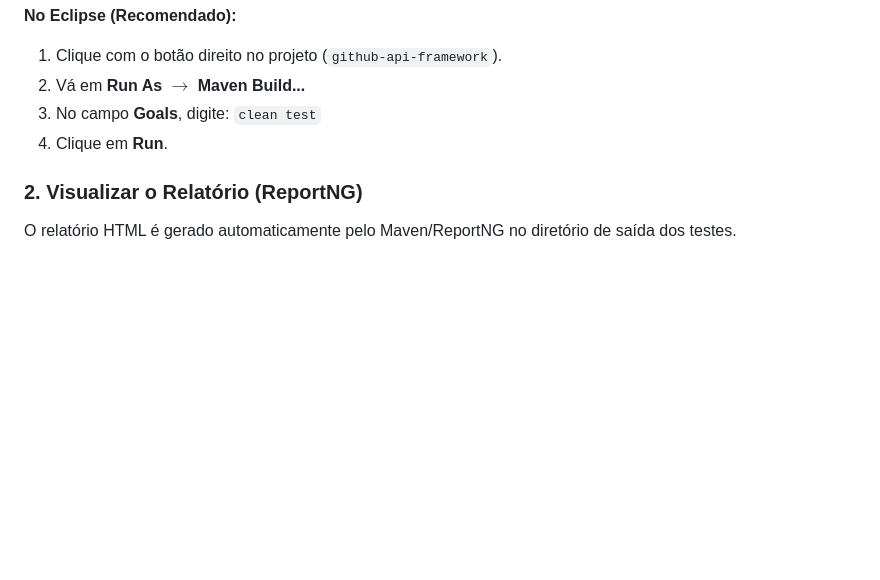
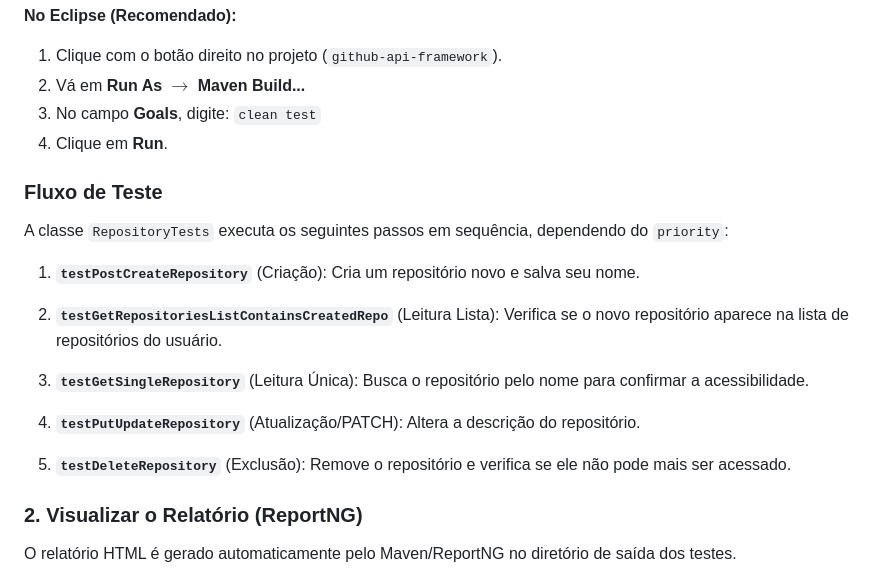
Before and after one commit to EderSant-Ana/Github-api-framework-2025, a Markdown page: README.md, the part around the change. Drawn GitHub-style; blank space fills up the shorter version.

```diff
--- a/README.md
+++ b/README.md
@@ -52,6 +52,20 @@ Você deve sempre executar o goal `clean test` para garantir um build limpo e a
 3.  No campo **Goals**, digite: `clean test`
 4.  Clique em **Run**.
 
+### Fluxo de Teste
+
+A classe `RepositoryTests` executa os seguintes passos em sequência, dependendo do `priority`:
+
+1. **`testPostCreateRepository`** (Criação): Cria um repositório novo e salva seu nome.
+
+2. **`testGetRepositoriesListContainsCreatedRepo`** (Leitura Lista): Verifica se o novo repositório aparece na lista de repositórios do usuário.
+
+3. **`testGetSingleRepository`** (Leitura Única): Busca o repositório pelo nome para confirmar a acessibilidade.
+
+4. **`testPutUpdateRepository`** (Atualização/PATCH): Altera a descrição do repositório.
+
+5. **`testDeleteRepository`** (Exclusão): Remove o repositório e verifica se ele não pode mais ser acessado.
+
 ### 2. Visualizar o Relatório (ReportNG)
 
 O relatório HTML é gerado automaticamente pelo Maven/ReportNG no diretório de saída dos testes.
```
